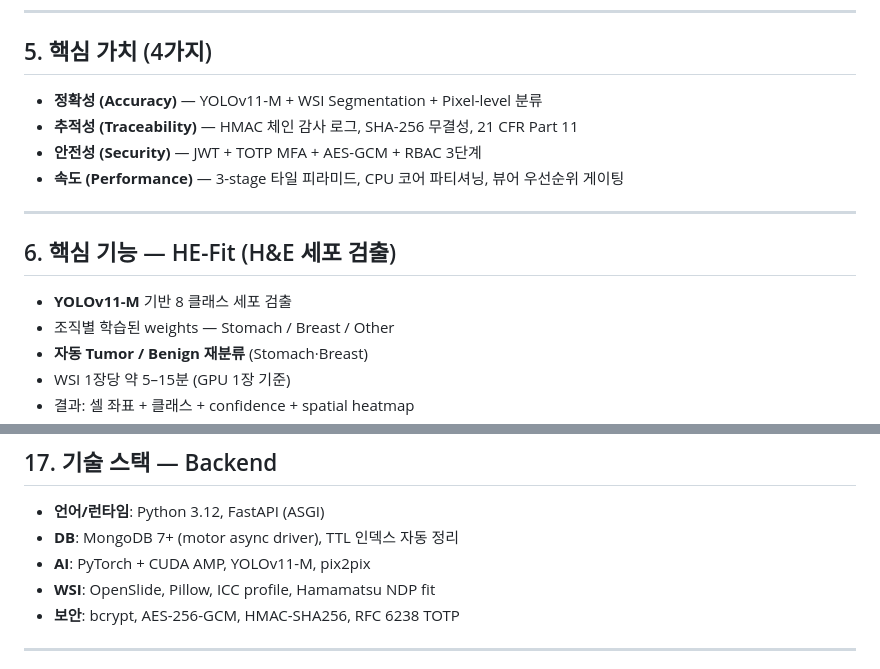
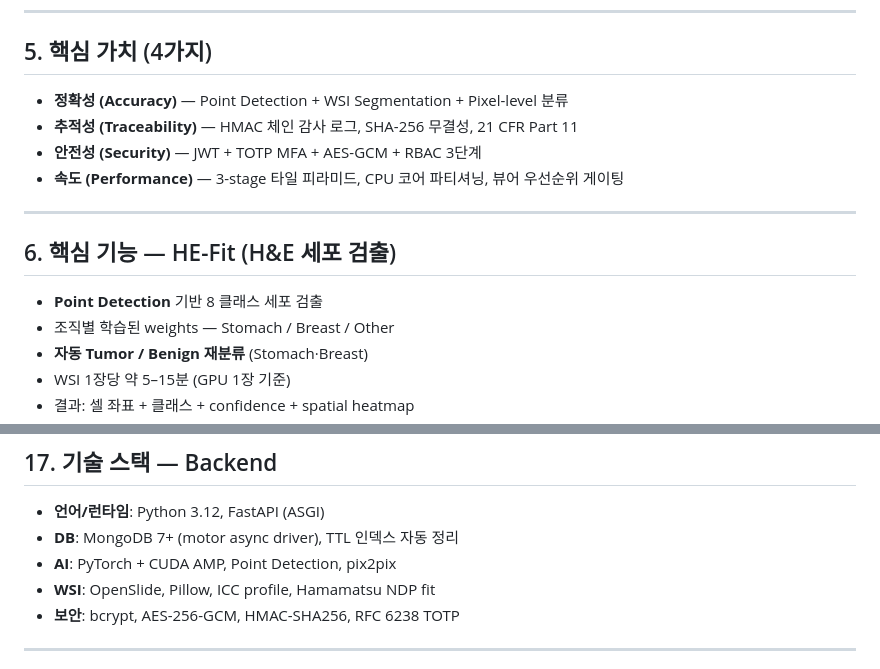
Before and after one commit to Leeyoungsup/Mediauto-studio_saas, a Markdown page: docs/PRODUCT_BROCHURE.md, 2 parts joined by grey strips. Drawn GitHub-style.

Commit message:
fix: 제품 소개서에서 YOLOv11-M을 Point Detection으로 수정

```diff
--- a/docs/PRODUCT_BROCHURE.md
+++ b/docs/PRODUCT_BROCHURE.md
@@ -52,7 +52,7 @@
 
 ## 5. 핵심 가치 (4가지)
 
-- **정확성 (Accuracy)** — YOLOv11-M + WSI Segmentation + Pixel-level 분류
+- **정확성 (Accuracy)** — Point Detection + WSI Segmentation + Pixel-level 분류
 - **추적성 (Traceability)** — HMAC 체인 감사 로그, SHA-256 무결성, 21 CFR Part 11
 - **안전성 (Security)** — JWT + TOTP MFA + AES-GCM + RBAC 3단계
 - **속도 (Performance)** — 3-stage 타일 피라미드, CPU 코어 파티셔닝, 뷰어 우선순위 게이팅
@@ -61,7 +61,7 @@
 
 ## 6. 핵심 기능 — HE-Fit (H&E 세포 검출)
 
-- **YOLOv11-M** 기반 8 클래스 세포 검출
+- **Point Detection** 기반 8 클래스 세포 검출
 - 조직별 학습된 weights — Stomach / Breast / Other
 - **자동 Tumor / Benign 재분류** (Stomach·Breast)
 - WSI 1장당 약 5–15분 (GPU 1장 기준)
@@ -185,7 +185,7 @@
 
 - **언어/런타임**: Python 3.12, FastAPI (ASGI)
 - **DB**: MongoDB 7+ (motor async driver), TTL 인덱스 자동 정리
-- **AI**: PyTorch + CUDA AMP, YOLOv11-M, pix2pix
+- **AI**: PyTorch + CUDA AMP, Point Detection, pix2pix
 - **WSI**: OpenSlide, Pillow, ICC profile, Hamamatsu NDP fit
 - **보안**: bcrypt, AES-256-GCM, HMAC-SHA256, RFC 6238 TOTP
 
```
